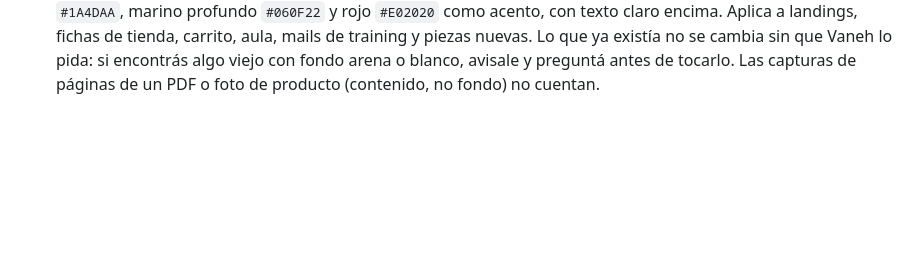
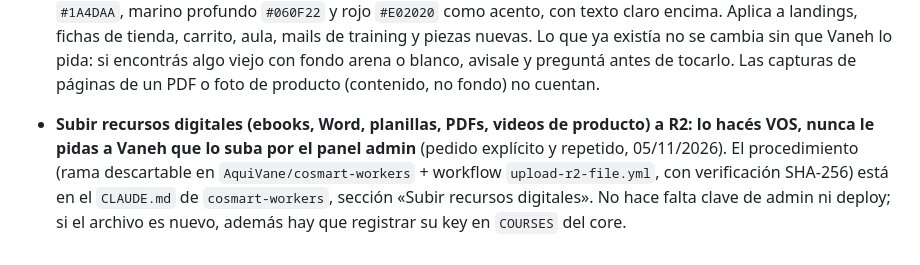
Before and after one commit to AquiVane/training, a Markdown page: CLAUDE.md, the part around the change. Drawn GitHub-style; blank space fills up the shorter version.

Commit message:
CLAUDE.md: los recursos digitales los sube Claude a R2, no Vaneh
Co-Authored-By: Claude Sonnet 5.5 <noreply@anthropic.com>
Claude-Session: https://claude.ai/code/session_01Jpn2k97bfhw5VK6F36MgtT

```diff
--- a/CLAUDE.md
+++ b/CLAUDE.md
@@ -28,3 +28,5 @@ Antes de terminar la sesión (o al menos una vez que pasó una semana desde la f
 - **Checkout: el pago carga apenas abre la página (regla de Vaneh, 21/10/2026).** El Brick de Mercado Pago y los botones de PayPal se arman al cargar la página, nunca al hacer scroll ni después de escribir el email/nombre: al llegar abajo ya tienen que estar listos. El email/nombre se validan recién al pagar (en `onSubmit` / `onClick`), y escribir datos NO vuelve a armar el Brick. Pedir SDK y preferencia en paralelo lo antes posible (ver `habitos/index.html` de BienSmart y `js/checkout-robusto.js`).
 
 - **Fondos: nunca arena/crema/beige ni blanco (regla de Vaneh, 28/10/2026, para TODO COSMART Training).** Ninguna página, sección, tarjeta, burbuja, barra o recuadro nuevo lleva fondo arena, crema, beige ni blanco (ni gris casi blanco). Los fondos salen de la paleta oscura de la marca: azul marino `#091C47`, azul `#0D2B6B` / `#1A4DAA`, marino profundo `#060F22` y rojo `#E02020` como acento, con texto claro encima. Aplica a landings, fichas de tienda, carrito, aula, mails de training y piezas nuevas. Lo que ya existía no se cambia sin que Vaneh lo pida: si encontrás algo viejo con fondo arena o blanco, avisale y preguntá antes de tocarlo. Las capturas de páginas de un PDF o foto de producto (contenido, no fondo) no cuentan.
+
+- **Subir recursos digitales (ebooks, Word, planillas, PDFs, videos de producto) a R2: lo hacés VOS, nunca le pidas a Vaneh que lo suba por el panel admin** (pedido explícito y repetido, 05/11/2026). El procedimiento (rama descartable en `AquiVane/cosmart-workers` + workflow `upload-r2-file.yml`, con verificación SHA-256) está en el `CLAUDE.md` de `cosmart-workers`, sección «Subir recursos digitales». No hace falta clave de admin ni deploy; si el archivo es nuevo, además hay que registrar su key en `COURSES` del core.
```
